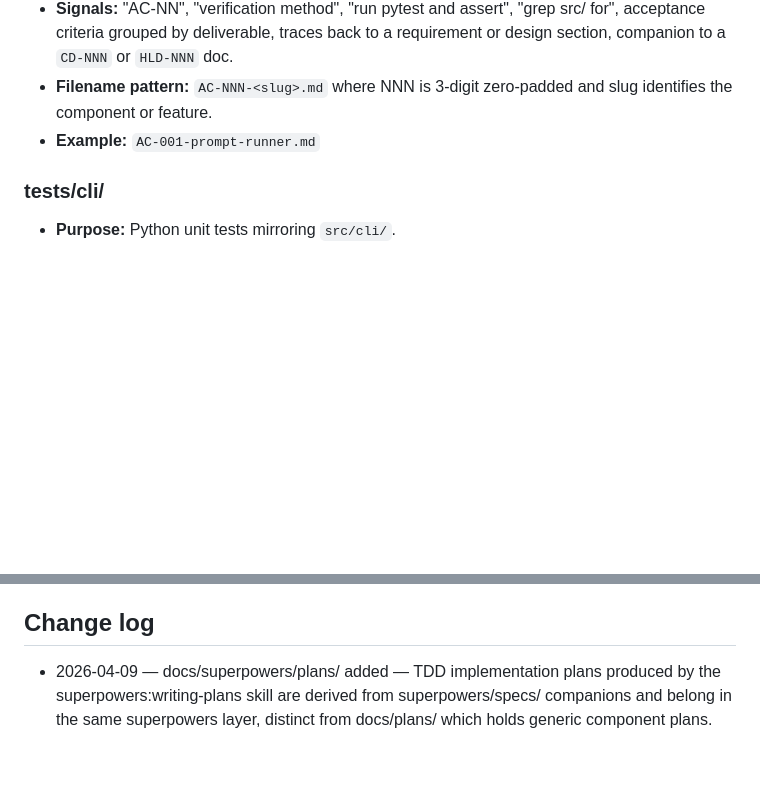
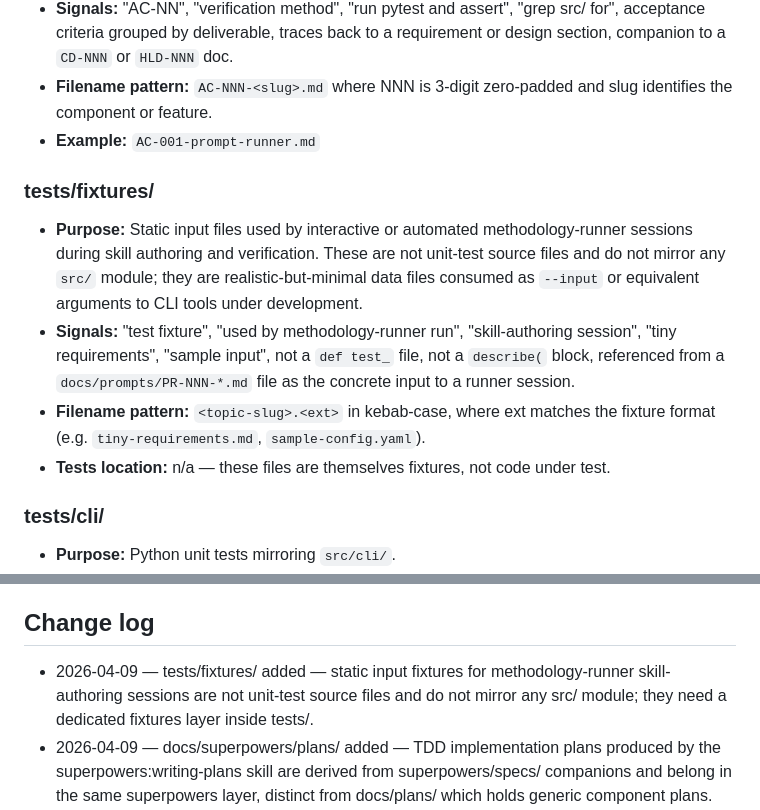
Before and after one commit to martinbechard/agent-runner, a Markdown page: docs/project-taxonomy.md, 2 parts joined by grey strips. Rendered like a GitHub page; blank space fills up the shorter version.

Commit message:
feat(tests): add tiny-requirements.md fixture for interactive verification
14 requirements across functional/non-functional/constraint/assumption
categories describing a minimal LOC counter CLI. Used as input to
methodology-runner during interactive skill-authoring sessions to
verify each newly-authored skill works end-to-end.

Also registers tests/fixtures/ as a new taxonomy category for static
methodology-runner input fixtures that are not unit-test code.

```diff
--- a/docs/project-taxonomy.md
+++ b/docs/project-taxonomy.md
@@ -79,6 +79,12 @@
 - **Filename pattern:** `AC-NNN-<slug>.md` where NNN is 3-digit zero-padded and slug identifies the component or feature.
 - **Example:** `AC-001-prompt-runner.md`
 
+### tests/fixtures/
+- **Purpose:** Static input files used by interactive or automated methodology-runner sessions during skill authoring and verification. These are not unit-test source files and do not mirror any `src/` module; they are realistic-but-minimal data files consumed as `--input` or equivalent arguments to CLI tools under development.
+- **Signals:** "test fixture", "used by methodology-runner run", "skill-authoring session", "tiny requirements", "sample input", not a `def test_` file, not a `describe(` block, referenced from a `docs/prompts/PR-NNN-*.md` file as the concrete input to a runner session.
+- **Filename pattern:** `<topic-slug>.<ext>` in kebab-case, where ext matches the fixture format (e.g. `tiny-requirements.md`, `sample-config.yaml`).
+- **Tests location:** n/a — these files are themselves fixtures, not code under test.
+
 ### tests/cli/
 - **Purpose:** Python unit tests mirroring `src/cli/`.
 - **Signals:** `def test_`, `pytest`, fixtures importing from `src/cli/`.
@@ -130,6 +136,7 @@
 ## Change log
 
 <!-- The agent appends one line per taxonomy extension here, newest at top. -->
+- 2026-04-09 — tests/fixtures/ added — static input fixtures for methodology-runner skill-authoring sessions are not unit-test source files and do not mirror any src/ module; they need a dedicated fixtures layer inside tests/.
 - 2026-04-09 — docs/superpowers/plans/ added — TDD implementation plans produced by the superpowers:writing-plans skill are derived from superpowers/specs/ companions and belong in the same superpowers layer, distinct from docs/plans/ which holds generic component plans.
 - 2026-04-09 — docs/superpowers/specs/ added — pre-implementation design specs produced by brainstorming skill runs are not yet approved into the component design canon and need a dedicated staging layer distinct from docs/design/, docs/requirements/, docs/plans/, and docs/prompts/.
 - 2026-04-08 — docs/methodology/ added — AI-driven development methodology reference corpus (phase specs, agent role prompts, traceability model, simulation framework, orchestration) is not a design of agent-runner components, not a requirement, not a plan, and not a prompt file; a dedicated methodology corpus layer is needed.
```
Also changed, not shown: 1 other file.
